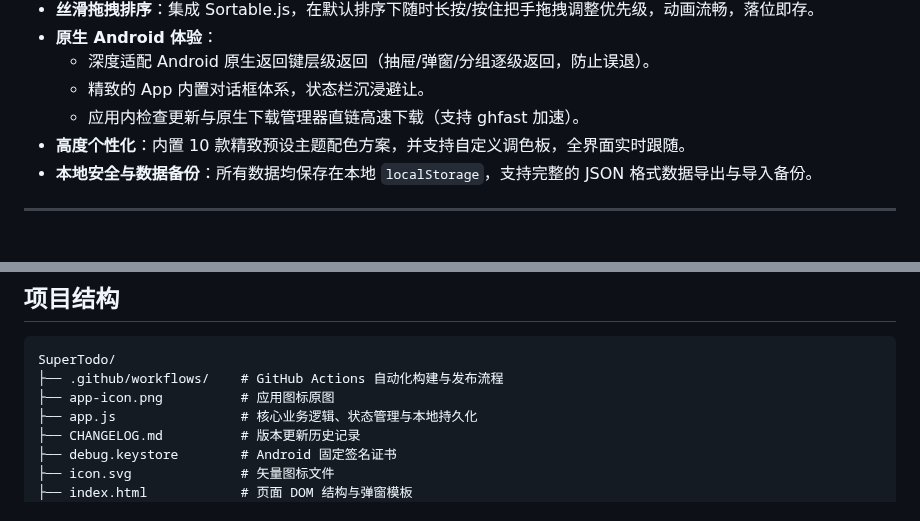
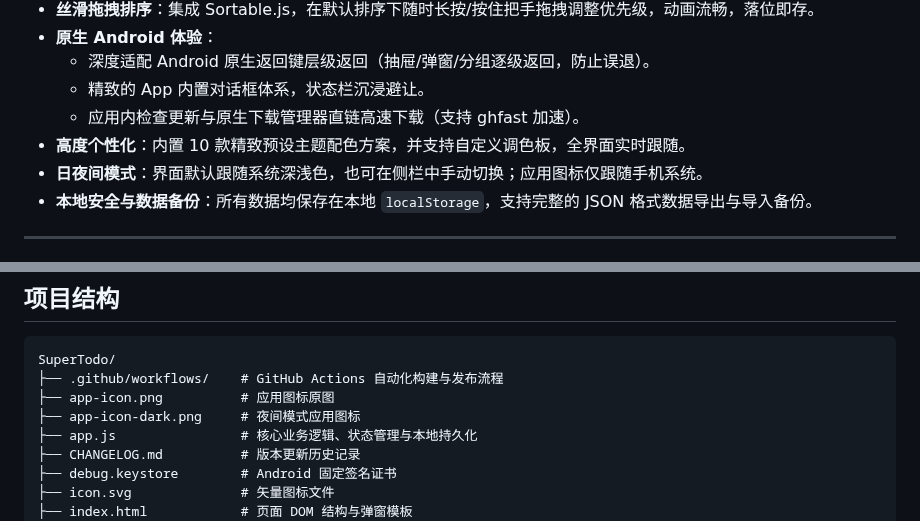
Before and after one commit to PaidaxingTuT/SuperTodo, a Markdown page: README.md, 2 parts joined by grey strips. Drawn GitHub-style.

```diff
--- a/README.md
+++ b/README.md
@@ -30,6 +30,7 @@
   - 精致的 App 内置对话框体系，状态栏沉浸避让。
   - 应用内检查更新与原生下载管理器直链高速下载（支持 ghfast 加速）。
 - **高度个性化**：内置 10 款精致预设主题配色方案，并支持自定义调色板，全界面实时跟随。
+- **日夜间模式**：界面默认跟随系统深浅色，也可在侧栏中手动切换；应用图标仅跟随手机系统。
 - **本地安全与数据备份**：所有数据均保存在本地 `localStorage`，支持完整的 JSON 格式数据导出与导入备份。
 
 ---
@@ -85,6 +86,7 @@ cd SuperTodo
 SuperTodo/
 ├── .github/workflows/    # GitHub Actions 自动化构建与发布流程
 ├── app-icon.png          # 应用图标原图
+├── app-icon-dark.png     # 夜间模式应用图标
 ├── app.js                # 核心业务逻辑、状态管理与本地持久化
 ├── CHANGELOG.md          # 版本更新历史记录
 ├── debug.keystore        # Android 固定签名证书
```
Also changed, not shown: CHANGELOG.md (+5 -0 lines), app-icon-dark.png (added), 6 other files.
